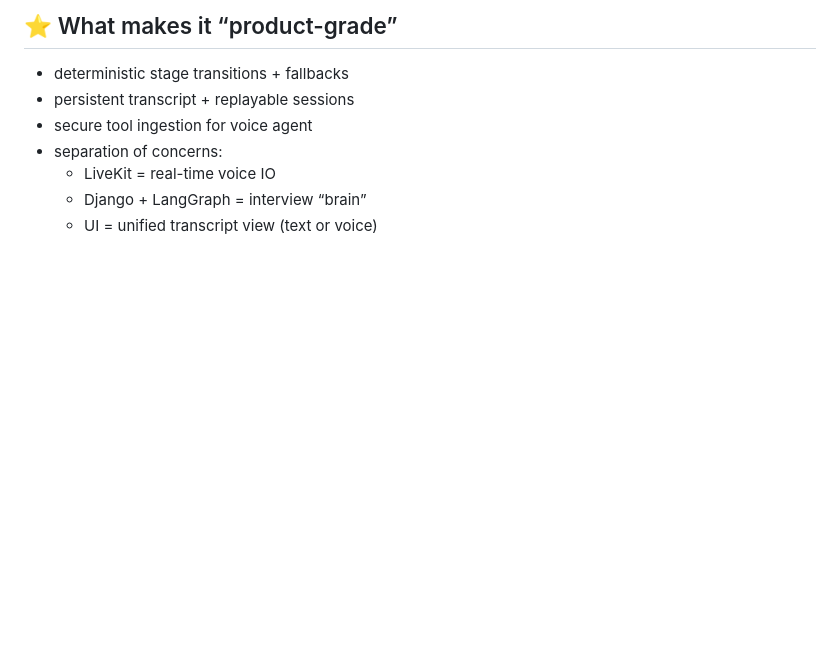
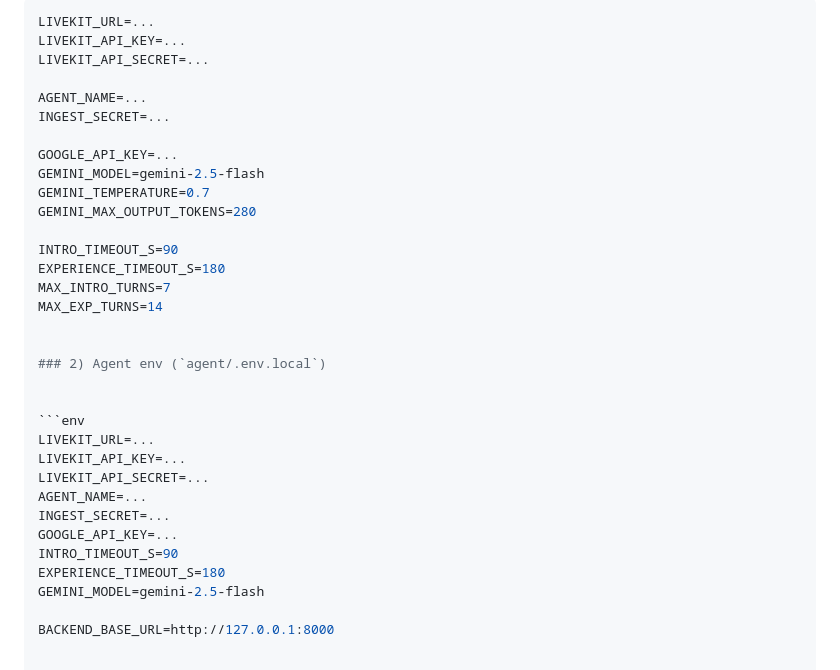
Before and after one commit to VanshPT/InterviewOS-Multi-Modal-Agentic-AI-based-Interviewer-LiveKit-LangGraph, a Markdown page: README.md, the part around one of its changes. Rendered like a GitHub page; blank space fills up the shorter version.

````diff
--- a/README.md
+++ b/README.md
@@ -85,9 +137,36 @@ Even though the voice worker behaves like a single router agent, the overall des
 
-## ⭐ What makes it “product-grade”
-- deterministic stage transitions + fallbacks
-- persistent transcript + replayable sessions
-- secure tool ingestion for voice agent
-- separation of concerns:
-  - LiveKit = real-time voice IO
-  - Django + LangGraph = interview “brain”
-  - UI = unified transcript view (text or voice)
+
+```env
+LIVEKIT_URL=...
+LIVEKIT_API_KEY=...
+LIVEKIT_API_SECRET=...
+
+AGENT_NAME=...
+INGEST_SECRET=...
+
+GOOGLE_API_KEY=...
+GEMINI_MODEL=gemini-2.5-flash
+GEMINI_TEMPERATURE=0.7
+GEMINI_MAX_OUTPUT_TOKENS=280
+
+INTRO_TIMEOUT_S=90
+EXPERIENCE_TIMEOUT_S=180
+MAX_INTRO_TURNS=7
+MAX_EXP_TURNS=14
+
+
+### 2) Agent env (`agent/.env.local`)
+
+
+```env
+LIVEKIT_URL=...
+LIVEKIT_API_KEY=...
+LIVEKIT_API_SECRET=...
+AGENT_NAME=...
+INGEST_SECRET=...
+GOOGLE_API_KEY=...
+INTRO_TIMEOUT_S=90
+EXPERIENCE_TIMEOUT_S=180
+GEMINI_MODEL=gemini-2.5-flash
+
+BACKEND_BASE_URL=http://127.0.0.1:8000
````
Also changed, not shown: other parts of README.md (+110 -58 lines).
